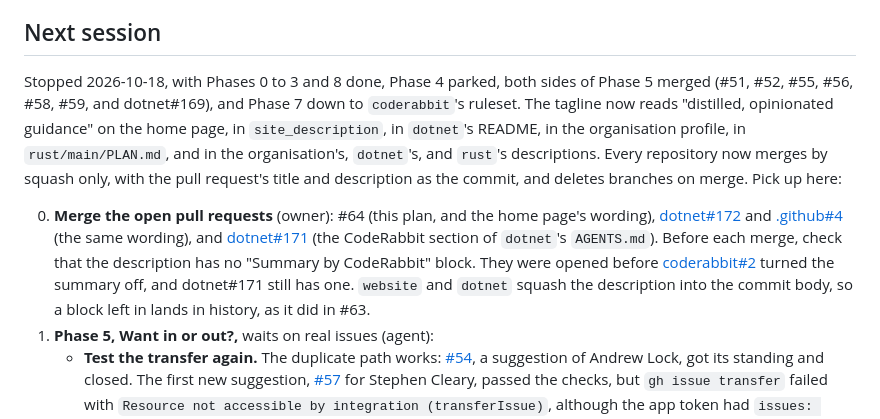
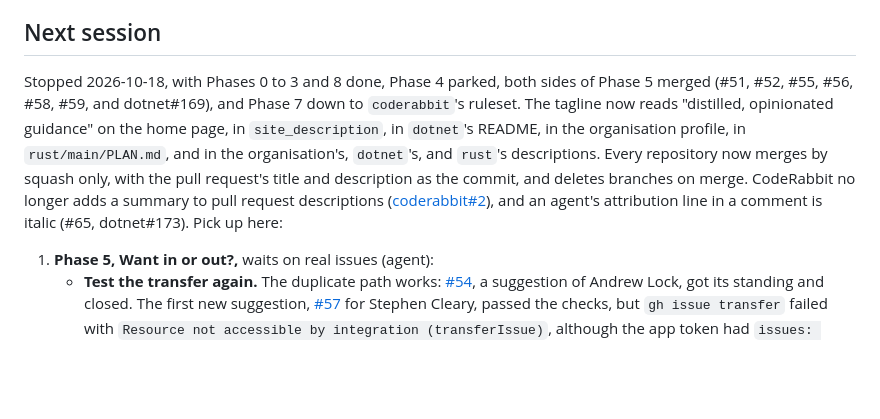
Before and after one commit to awesome-humans/website, a Markdown page: PLAN.md, the part around the change. Drawn GitHub-style; blank space fills up the shorter version.

Commit message:
docs: drop the merge step from the plan's next session

```diff
--- a/PLAN.md
+++ b/PLAN.md
@@ -14,9 +14,8 @@ Written 2026-10-15. This file lives at the workspace root until `awesome-humans/
 
 ## Next session
 
-Stopped 2026-10-18, with Phases 0 to 3 and 8 done, Phase 4 parked, both sides of Phase 5 merged (#51, #52, #55, #56, #58, #59, and dotnet#169), and Phase 7 down to `coderabbit`'s ruleset. The tagline now reads "distilled, opinionated guidance" on the home page, in `site_description`, in `dotnet`'s README, in the organisation profile, in `rust/main/PLAN.md`, and in the organisation's, `dotnet`'s, and `rust`'s descriptions. Every repository now merges by squash only, with the pull request's title and description as the commit, and deletes branches on merge. Pick up here:
+Stopped 2026-10-18, with Phases 0 to 3 and 8 done, Phase 4 parked, both sides of Phase 5 merged (#51, #52, #55, #56, #58, #59, and dotnet#169), and Phase 7 down to `coderabbit`'s ruleset. The tagline now reads "distilled, opinionated guidance" on the home page, in `site_description`, in `dotnet`'s README, in the organisation profile, in `rust/main/PLAN.md`, and in the organisation's, `dotnet`'s, and `rust`'s descriptions. Every repository now merges by squash only, with the pull request's title and description as the commit, and deletes branches on merge. CodeRabbit no longer adds a summary to pull request descriptions ([coderabbit#2](https://github.com/awesome-humans/coderabbit/pull/2)), and an agent's attribution line in a comment is italic (#65, dotnet#173). Pick up here:
 
-0. **Merge the open pull requests** (owner): #64 (this plan, and the home page's wording), [dotnet#172](https://github.com/awesome-humans/dotnet/pull/172) and [.github#4](https://github.com/awesome-humans/.github/pull/4) (the same wording), and [dotnet#171](https://github.com/awesome-humans/dotnet/pull/171) (the CodeRabbit section of `dotnet`'s `AGENTS.md`). Before each merge, check that the description has no "Summary by CodeRabbit" block. They were opened before [coderabbit#2](https://github.com/awesome-humans/coderabbit/pull/2) turned the summary off, and dotnet#171 still has one. `website` and `dotnet` squash the description into the commit body, so a block left in lands in history, as it did in #63.
 1. **Phase 5, Want in or out?,** waits on real issues (agent):
    - **Test the transfer again.** The duplicate path works: [#54](https://github.com/awesome-humans/website/issues/54), a suggestion of Andrew Lock, got its standing and closed. The first new suggestion, [#57](https://github.com/awesome-humans/website/issues/57) for Stephen Cleary, passed the checks, but `gh issue transfer` failed with `Resource not accessible by integration (transferIssue)`, although the app token had `issues: write` on both repositories. The owner moved it by hand to [dotnet#167](https://github.com/awesome-humans/dotnet/issues/167), and `vet-source` admitted him in dotnet#168. #58 added `contents: write` to the token, which is a guess. Test with the next real new suggestion. If the transfer still fails, stop transferring: open a copy in the ecosystem with a link back, then comment and close the `website` issue.
    - **Intake tests stay out of the decision log.** #54 and any later test suggestion exercise the plumbing only. Don't record them in `AWESOME-HUMANS.md`'s decision log, and don't open a `vet-source` pull request for them. Close each with a comment that it was a test.
```
